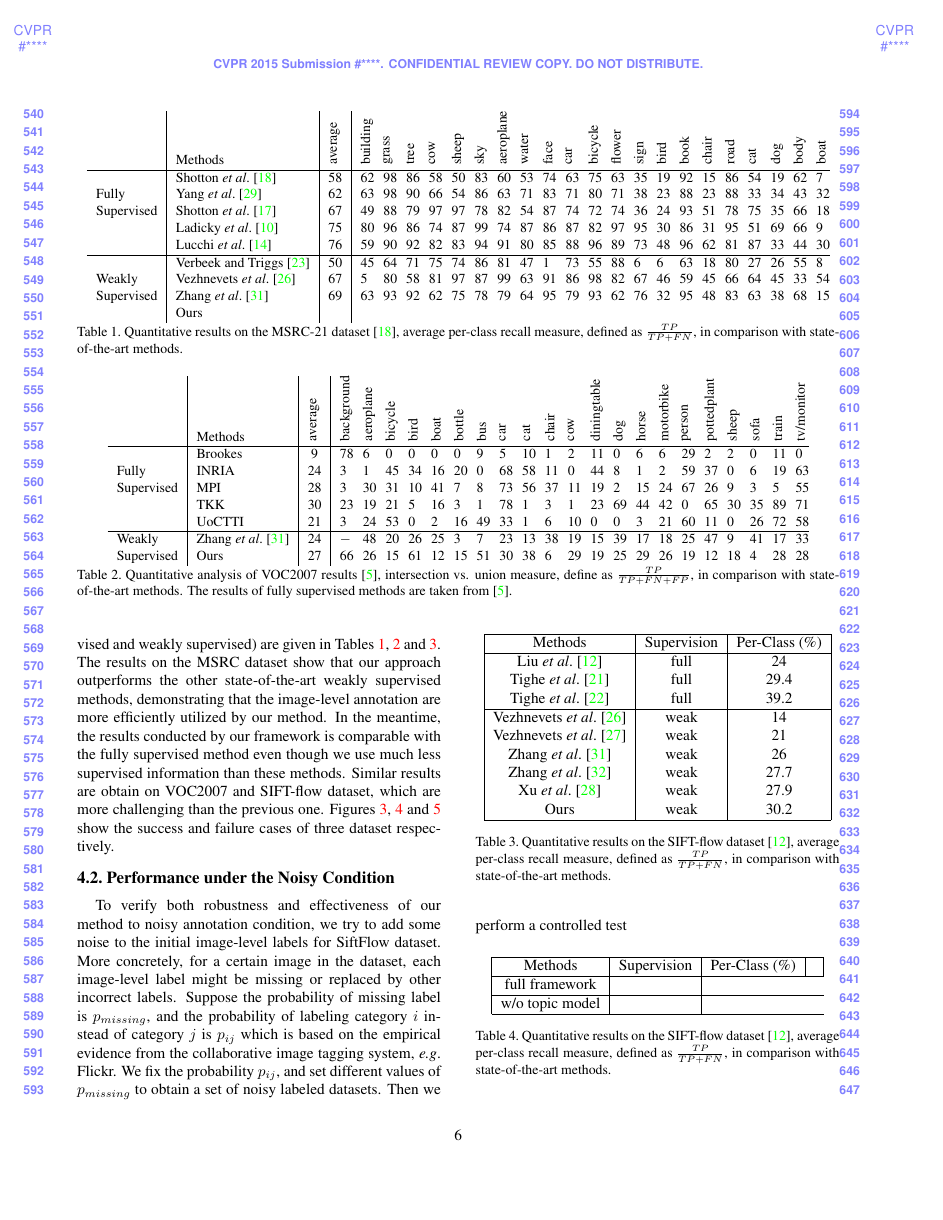
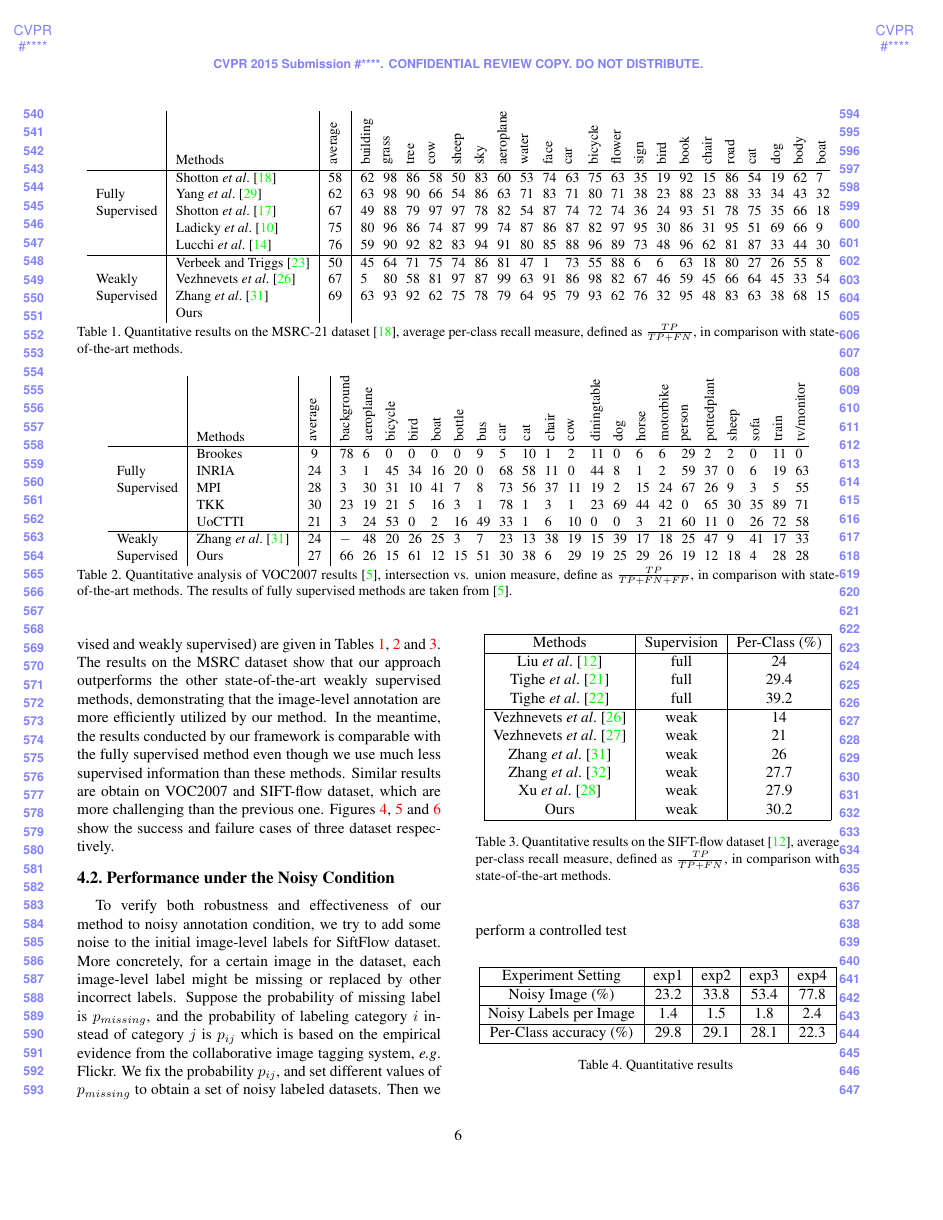
Before and after one commit to FudanIMC/Paper-Draft, a LaTeX paper (15cvpr.tex, which reads experiments.tex): page 6 of 8. Compiled offline with pdfLaTeX.

Commit message:
add graph

```diff
--- a/experiments.tex
+++ b/experiments.tex
@@ -97,18 +97,20 @@ To verify both robustness and effectiveness of our method to noisy annotation co
 
 \begin{table}[!h]
 \begin{center}
-\begin{tabular}{|c|c|c|c|}
+\begin{tabular}{|c|c|c|c|c|}
 \hline
-Methods & Supervision & Per-Class (\%)& \\
+Experiment Setting & exp1 & exp2 & exp3 & exp4 \\
 \hline
-full framework & \\
+Noisy Image (\%) & 23.2 & 33.8 & 53.4 & 77.8 \\
 \hline
-w/o topic model &  \\
+Noisy Labels per Image & 1.4 & 1.5 & 1.8 & 2.4 \\
+\hline
+Per-Class accuracy (\%) & 29.8 & 29.1 & 28.1 & 22.3 \\
 \hline
 \end{tabular}
 \end{center}
 %\vspace{-3mm}
-\caption{Quantitative results on the SIFT-flow dataset \cite{liu2011nonparametric}, average per-class recall measure, defined as $\frac{TP}{TP+FN}$, in comparison with state-of-the-art methods. }
+\caption{Quantitative results  }
 \label{tab:ExpNoise}
 \end{table}
 
```
Also changed, not shown: fig_noisylabel.pdf (added), noisyparsing.pdf (added), experiments.tex (11 more changed lines).
